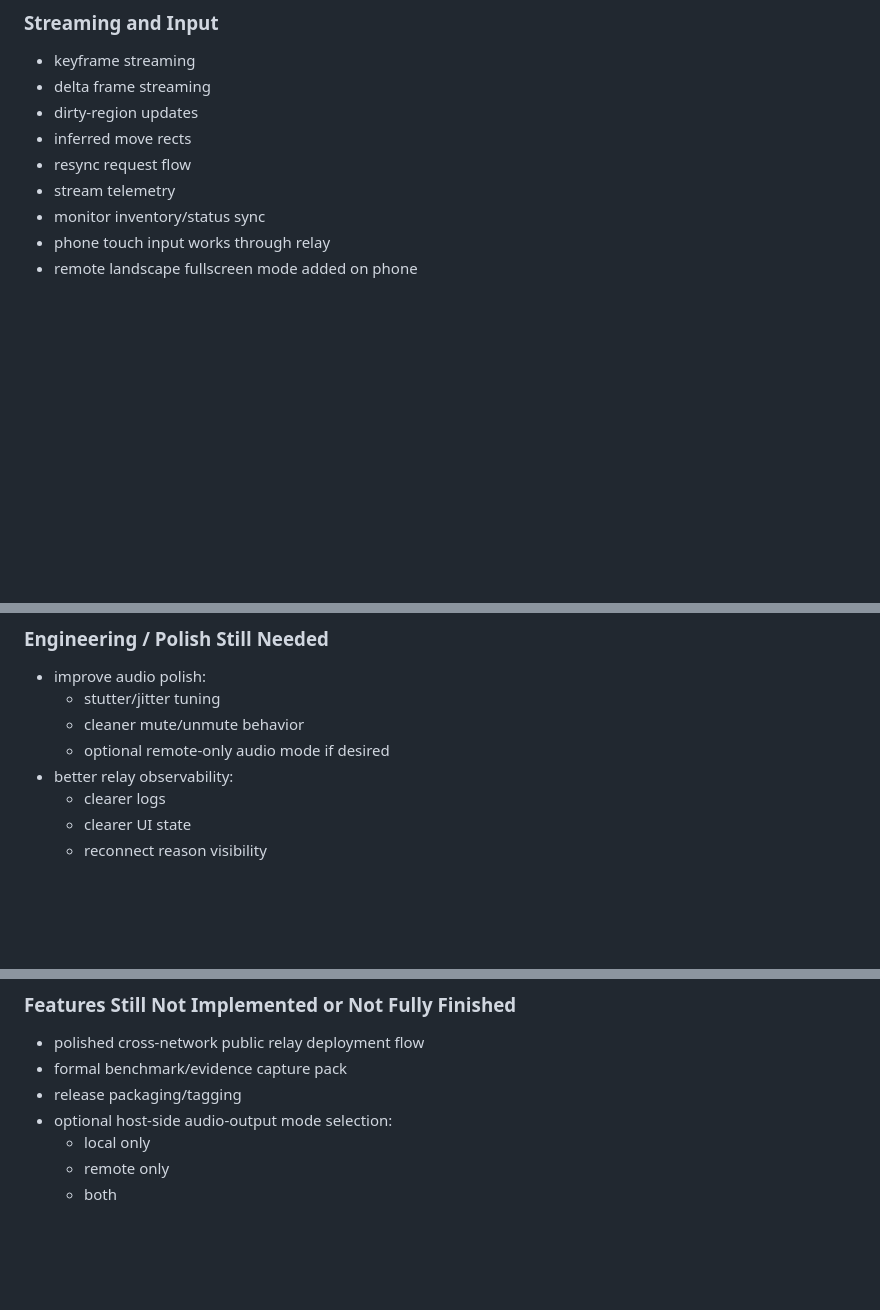
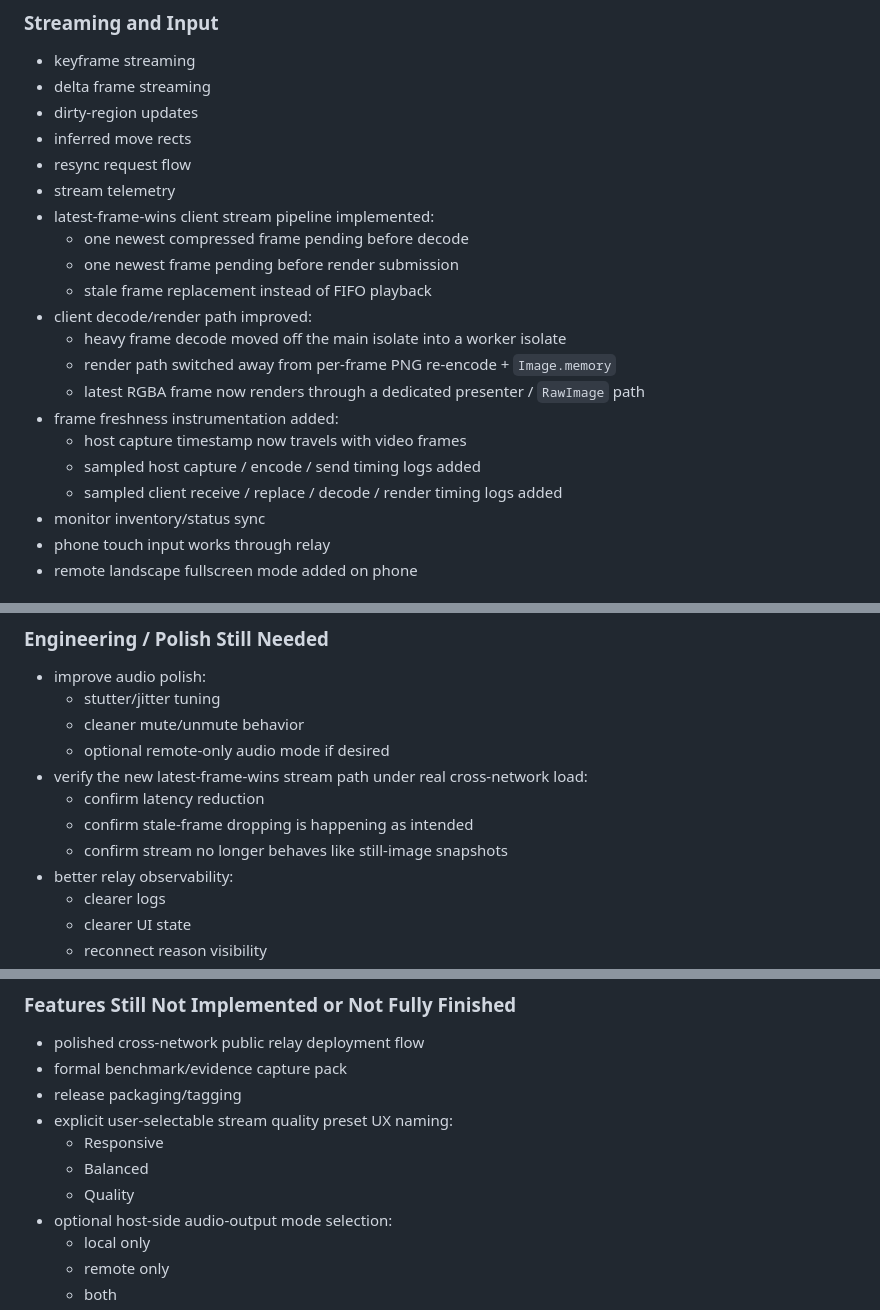
Before and after one commit to karansinghgurjar/AetherLink, a Markdown page: HANDOFF_CONTEXT.md, 3 parts joined by grey strips. GitHub-like rendering; blank space fills up the shorter version.

Commit message:
Update handoff notes for latest-frame-wins pipeline

```diff
--- a/HANDOFF_CONTEXT.md
+++ b/HANDOFF_CONTEXT.md
@@ -111,6 +111,18 @@ AetherLink is a secure remote desktop system with:
 - inferred move rects
 - resync request flow
 - stream telemetry
+- latest-frame-wins client stream pipeline implemented:
+  - one newest compressed frame pending before decode
+  - one newest frame pending before render submission
+  - stale frame replacement instead of FIFO playback
+- client decode/render path improved:
+  - heavy frame decode moved off the main isolate into a worker isolate
+  - render path switched away from per-frame PNG re-encode + `Image.memory`
+  - latest RGBA frame now renders through a dedicated presenter / `RawImage` path
+- frame freshness instrumentation added:
+  - host capture timestamp now travels with video frames
+  - sampled host capture / encode / send timing logs added
+  - sampled client receive / replace / decode / render timing logs added
 - monitor inventory/status sync
 - phone touch input works through relay
 - remote landscape fullscreen mode added on phone
@@ -268,6 +280,10 @@ $adb = "$env:LOCALAPPDATA\Android\Sdk\platform-tools\adb.exe"
   - stutter/jitter tuning
   - cleaner mute/unmute behavior
   - optional remote-only audio mode if desired
+- verify the new latest-frame-wins stream path under real cross-network load:
+  - confirm latency reduction
+  - confirm stale-frame dropping is happening as intended
+  - confirm stream no longer behaves like still-image snapshots
 - better relay observability:
   - clearer logs
   - clearer UI state
@@ -288,6 +304,10 @@ $adb = "$env:LOCALAPPDATA\Android\Sdk\platform-tools\adb.exe"
 - polished cross-network public relay deployment flow
 - formal benchmark/evidence capture pack
 - release packaging/tagging
+- explicit user-selectable stream quality preset UX naming:
+  - Responsive
+  - Balanced
+  - Quality
 - optional host-side audio-output mode selection:
   - local only
   - remote only
```
